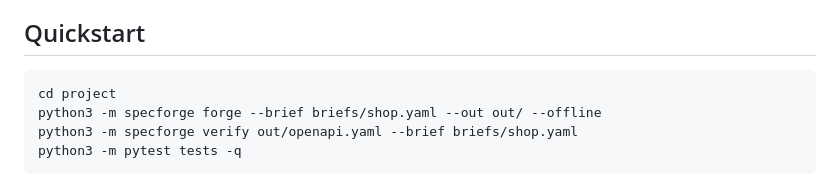
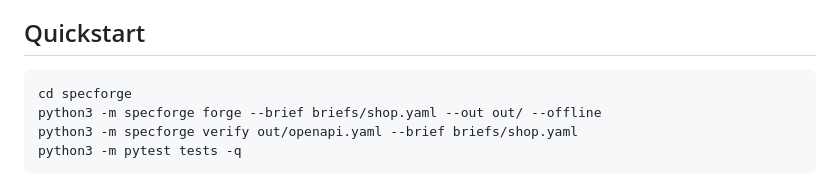
Before and after one commit to aigon-x/specforge, a Markdown page: README.md, the part around the change. Drawn GitHub-style.

````diff
--- a/README.md
+++ b/README.md
@@ -21,7 +21,7 @@ matches the spec.
 ## Quickstart
 
 ```bash
-cd project
+cd specforge
 python3 -m specforge forge --brief briefs/shop.yaml --out out/ --offline
 python3 -m specforge verify out/openapi.yaml --brief briefs/shop.yaml
 python3 -m pytest tests -q
````
Also changed, not shown: CRITIQUE.md (added, +65 -0 lines).
